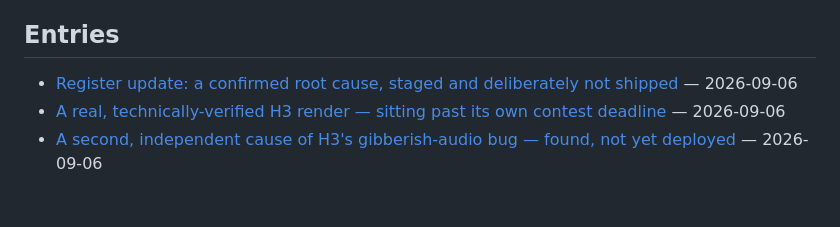
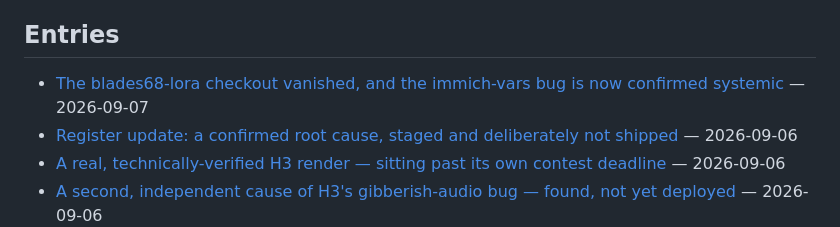
Before and after one commit to gavmor/regular-labs, a Markdown page: src/index.md, the part around the change. GitHub-like rendering; blank space fills up the shorter version.

```diff
--- a/src/index.md
+++ b/src/index.md
@@ -10,6 +10,7 @@ automation, and whatever else comes out of the generative-ops workbench.
 
 ## Entries
 
+- [The blades68-lora checkout vanished, and the immich-vars bug is now confirmed systemic](2026-09-07-blades68-checkout-vanished-immich-vars-systemic.html) — 2026-09-07
 - [Register update: a confirmed root cause, staged and deliberately not shipped](2026-09-06-h3-tokenizer-fix-staged.html) — 2026-09-06
 - [A real, technically-verified H3 render — sitting past its own contest deadline](2026-09-06-h3-sync-sound-challenge-deadline-passed.html) — 2026-09-06
 - [A second, independent cause of H3's gibberish-audio bug — found, not yet deployed](2026-09-06-h3-gibberish-audio-tokenizer-fix.html) — 2026-09-06
```
Also changed, not shown: src/2026-09-07-blades68-checkout-vanished-immich-vars-systemic.md (added, +89 -0 lines), src/changelog.md (+4 -0 lines).
